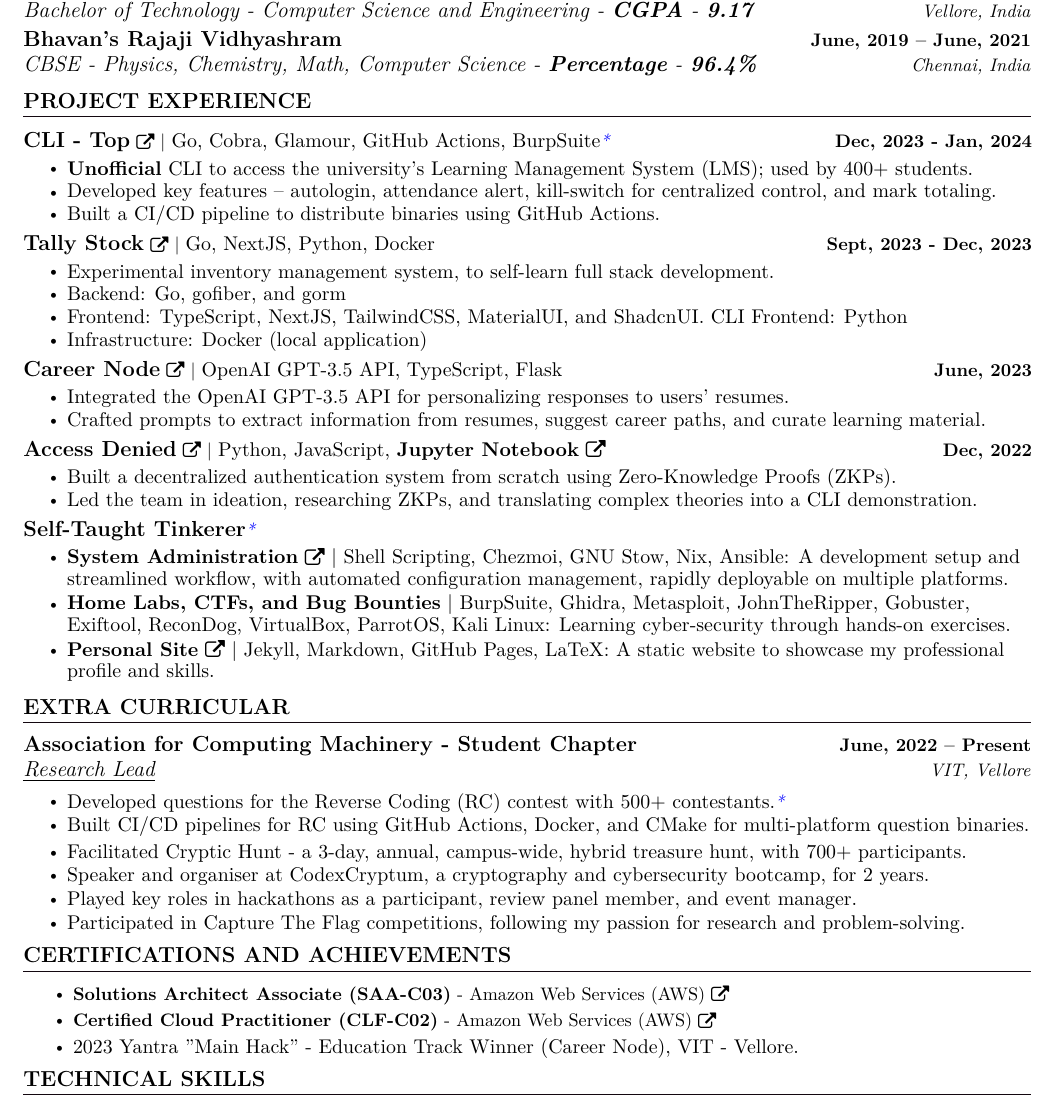
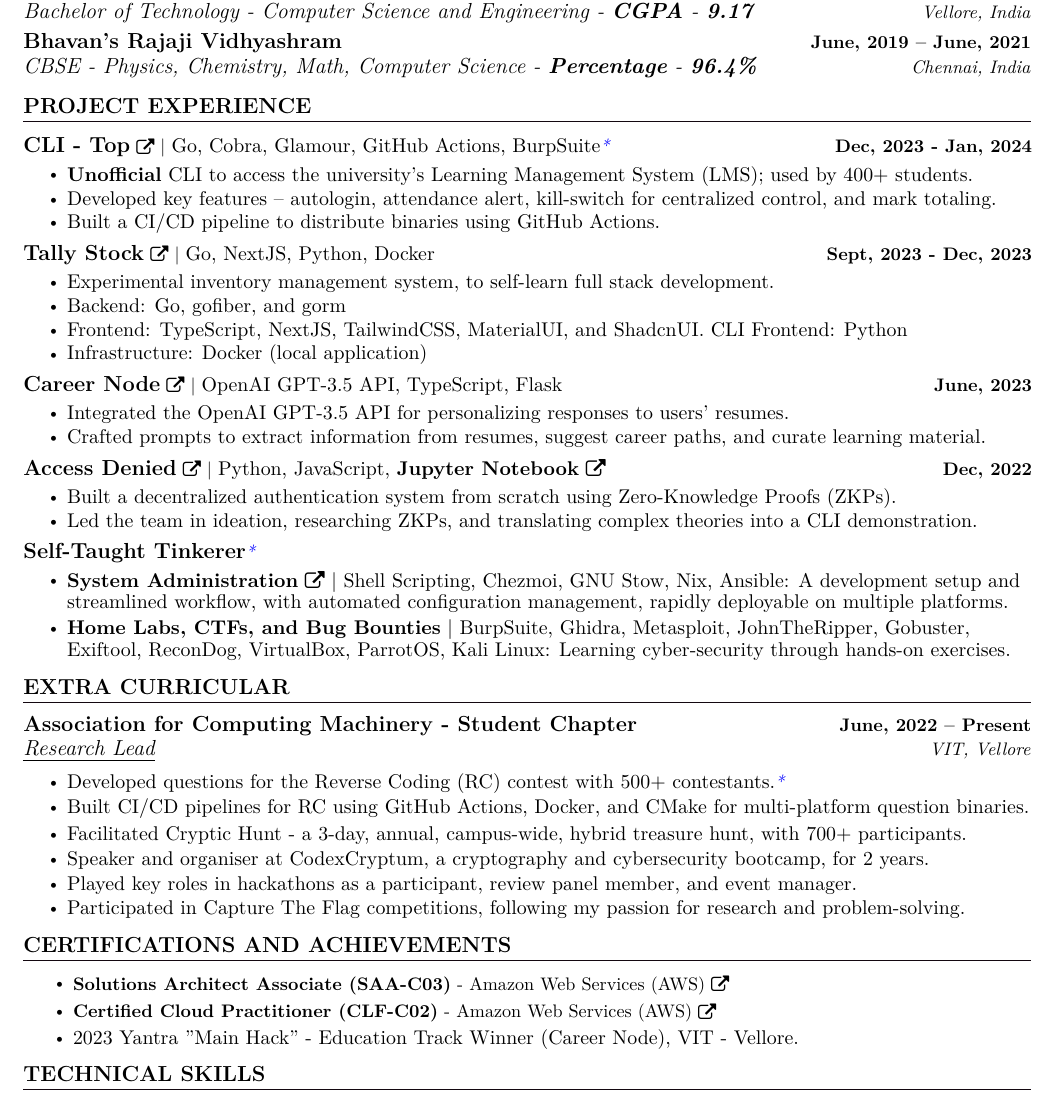
Before and after one commit to saharshbhansali/about-me, a LaTeX CV (Resume.tex): part of the page, cut so that both start at the same text. Compiled offline with pdfLaTeX.

Commit message:
WIP: rework and reformat
Signed-off-by: saharshbhansali <saharsh.bhansali15@gmail.com>

```diff
--- a/Resume.tex
+++ b/Resume.tex
@@ -276,7 +276,7 @@
 
                 \resumeItem{\normalsize{\textbf{Home Labs, CTFs, and Bug Bounties} $|$ BurpSuite, Ghidra, Metasploit, JohnTheRipper, Gobuster, Exiftool, ReconDog, VirtualBox, ParrotOS, Kali Linux: Learning cyber-security through hands-on exercises.}} \vspace{-11pt} \
 
-                \resumeItem{\normalsize{\href{https://saharshbhansali.github.io/about-me/}{\textbf{Personal Site}} \href{https://saharshbhansali.github.io/about-me/}{\raisebox{-0.1\height}\faExternalLink} $|$ Jekyll, Markdown, GitHub Pages, LaTeX: A static website to showcase my professional profile and skills.}} \
+                % \resumeItem{\normalsize{\href{https://saharshbhansali.github.io/about-me/}{\textbf{Personal Site}} \href{https://saharshbhansali.github.io/about-me/}{\raisebox{-0.1\height}\faExternalLink} $|$ Jekyll, Markdown, GitHub Pages, LaTeX: A static website to showcase my professional profile and skills.}} \
 
                 % \resumeItem{\normalsize{\href{https://gist.github.com/saharshbhansali/5da604f1731c7d5ea07b2bd91552d48c}{\textbf{Obsidian Notes}} \href{https://gist.github.com/saharshbhansali/5da604f1731c7d5ea07b2bd91552d48c}{\raisebox{-0.1\height}\faExternalLink}: A formatting guide for a note-taking app, Obsidian.}} \
 
@@ -293,7 +293,7 @@
         %     % \vspace{-13pt}
 
     \resumeSubHeadingListEnd
-    \vspace{5pt}
+    \vspace{2.5pt}
 
 
 
```
Also changed, not shown: Resume.pdf.
